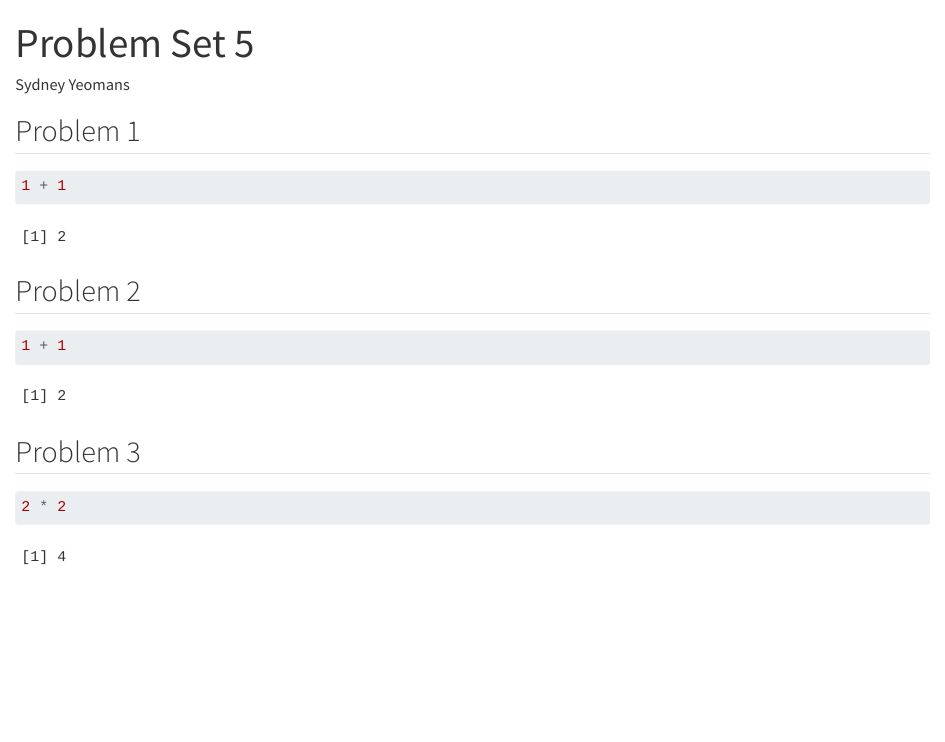
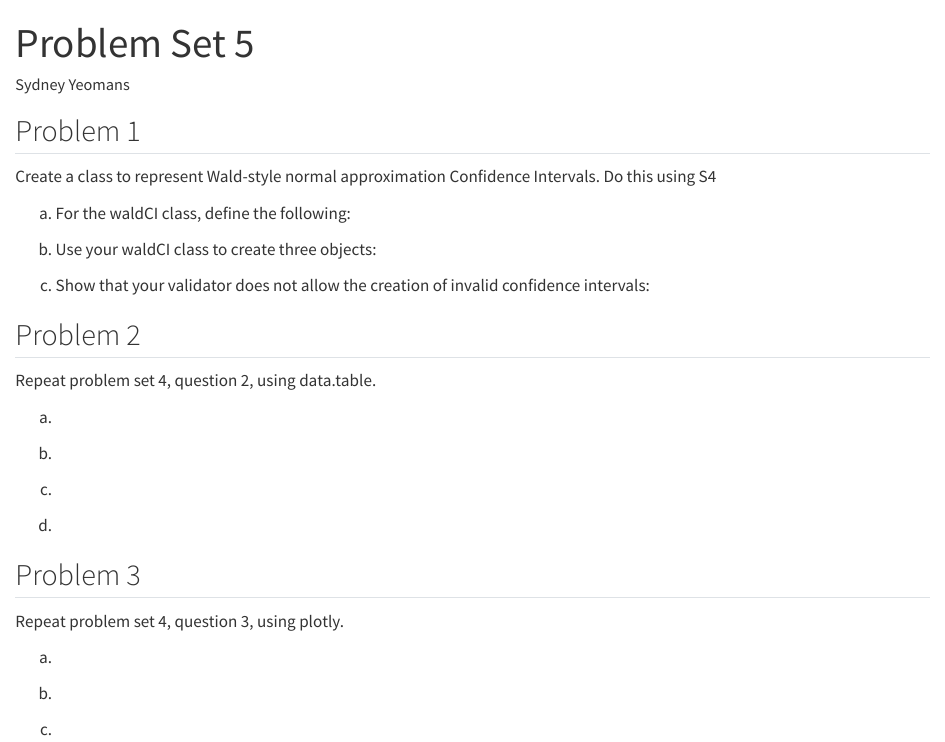
Before and after one commit to syeomans0/STATS-506-PS5, a Quarto document (yeomans_ps5.qmd): the page in a window 1100 px wide, from its top. Rendered offline with R 4.5, knitr and Pandoc in place of Quarto, with nearby package versions.

Commit message:
Set up qmd based on the problem set.

````diff
--- a/yeomans_ps5.qmd
+++ b/yeomans_ps5.qmd
@@ -8,24 +8,76 @@ editor: visual
 ---
 
 ## Problem 1
+Create a class to represent Wald-style normal approximation Confidence Intervals. Do this using S4
+
+a. For the waldCI class, define the following:
+
+```{r}
+
+```
+
+b. Use your waldCI class to create three objects:
+
+```{r}
+
+```
+
+c. Show that your validator does not allow the creation of invalid confidence intervals:
+
+```{r}
+
+```
 
 
 
+## Problem 2
+Repeat problem set 4, question 2, using data.table.
+
+a.
+
 ```{r}
-1 + 1
+
 ```
 
-## Problem 2
+b.
+
+```{r}
+
+```
+
+
+c.
+
+```{r}
+
+```
+
+
+d.
+
+```{r}
+
+```
 
 
 
-```{r}
-1 + 1
-```
+## Problem 3
+Repeat problem set 4, question 3, using plotly.
 
-## Problem 3
+a.
 
 ```{r}
 
-2 * 2
 ```
+
+b.
+
+```{r}
+
+```
+
+c.
+
+```{r}
+
+```
````
